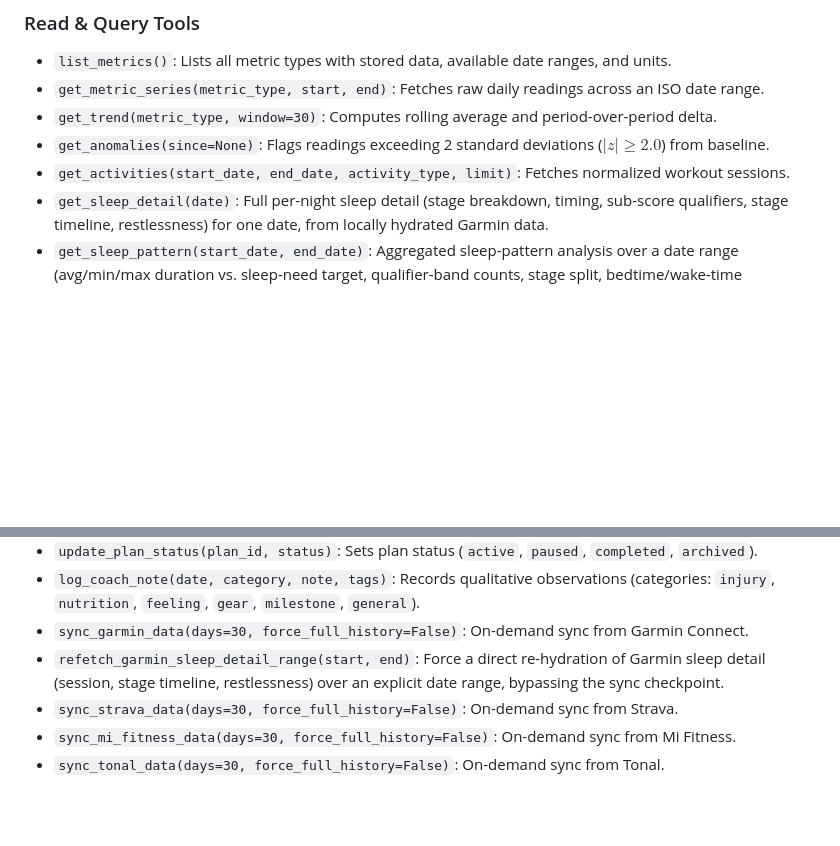
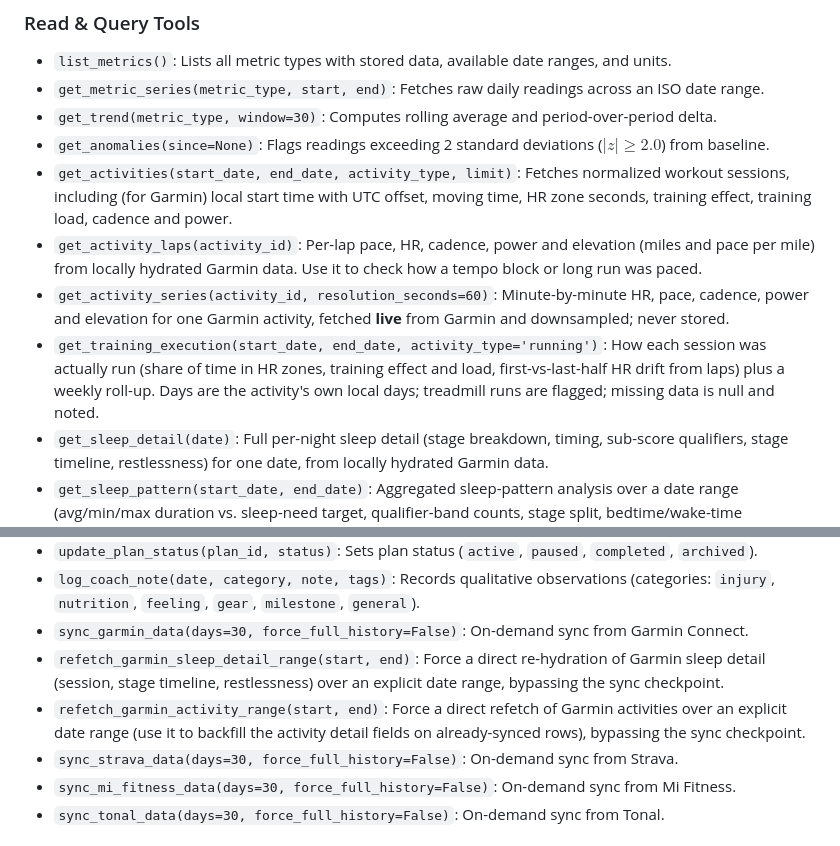
Before and after one commit to mrtial/Athlytics, a Markdown page: docs/ai-coach.md, 2 parts joined by grey strips. Rendered like a GitHub page; blank space fills up the shorter version.

Commit message:
docs: document the activity detail MCP tools and Garmin activity detail
Co-Authored-By: Claude Sonnet 5.5 <noreply@anthropic.com>

```diff
--- a/docs/ai-coach.md
+++ b/docs/ai-coach.md
@@ -129,7 +129,10 @@ Athlytics ships with pre-configured playbooks in the `skills/` directory (automa
 - `get_metric_series(metric_type, start, end)`: Fetches raw daily readings across an ISO date range.
 - `get_trend(metric_type, window=30)`: Computes rolling average and period-over-period delta.
 - `get_anomalies(since=None)`: Flags readings exceeding 2 standard deviations ($|z| \ge 2.0$) from baseline.
-- `get_activities(start_date, end_date, activity_type, limit)`: Fetches normalized workout sessions.
+- `get_activities(start_date, end_date, activity_type, limit)`: Fetches normalized workout sessions, including (for Garmin) local start time with UTC offset, moving time, HR zone seconds, training effect, training load, cadence and power.
+- `get_activity_laps(activity_id)`: Per-lap pace, HR, cadence, power and elevation (miles and pace per mile) from locally hydrated Garmin data. Use it to check how a tempo block or long run was paced.
+- `get_activity_series(activity_id, resolution_seconds=60)`: Minute-by-minute HR, pace, cadence, power and elevation for one Garmin activity, fetched **live** from Garmin and downsampled; never stored.
+- `get_training_execution(start_date, end_date, activity_type='running')`: How each session was actually run (share of time in HR zones, training effect and load, first-vs-last-half HR drift from laps) plus a weekly roll-up. Days are the activity's own local days; treadmill runs are flagged; missing data is null and noted.
 - `get_sleep_detail(date)`: Full per-night sleep detail (stage breakdown, timing, sub-score qualifiers, stage timeline, restlessness) for one date, from locally hydrated Garmin data.
 - `get_sleep_pattern(start_date, end_date)`: Aggregated sleep-pattern analysis over a date range (avg/min/max duration vs. sleep-need target, qualifier-band counts, stage split, bedtime/wake-time consistency, worst nights).
 - `get_targets(status='active')`: Fetches active, completed, or abandoned targets.
@@ -145,6 +148,7 @@ Athlytics ships with pre-configured playbooks in the `skills/` directory (automa
 - `log_coach_note(date, category, note, tags)`: Records qualitative observations (categories: `injury`, `nutrition`, `feeling`, `gear`, `milestone`, `general`).
 - `sync_garmin_data(days=30, force_full_history=False)`: On-demand sync from Garmin Connect.
 - `refetch_garmin_sleep_detail_range(start, end)`: Force a direct re-hydration of Garmin sleep detail (session, stage timeline, restlessness) over an explicit date range, bypassing the sync checkpoint.
+- `refetch_garmin_activity_range(start, end)`: Force a direct refetch of Garmin activities over an explicit date range (use it to backfill the activity detail fields on already-synced rows), bypassing the sync checkpoint.
 - `sync_strava_data(days=30, force_full_history=False)`: On-demand sync from Strava.
 - `sync_mi_fitness_data(days=30, force_full_history=False)`: On-demand sync from Mi Fitness.
 - `sync_tonal_data(days=30, force_full_history=False)`: On-demand sync from Tonal.
```
Also changed, not shown: docs/integrations.md (+4 -0 lines).
